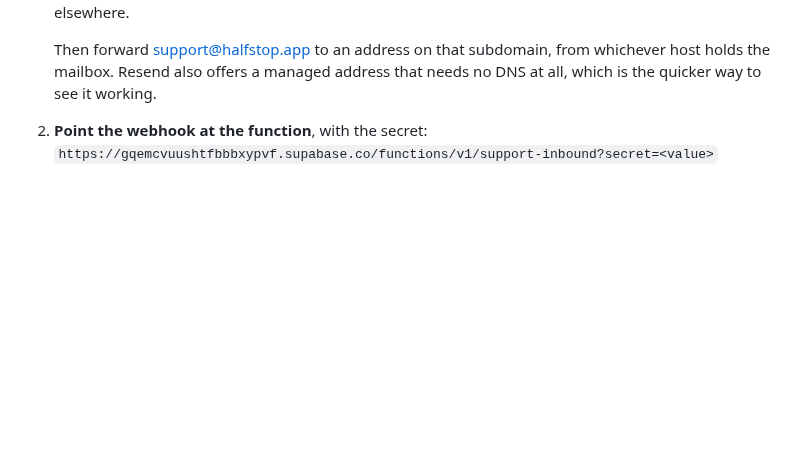
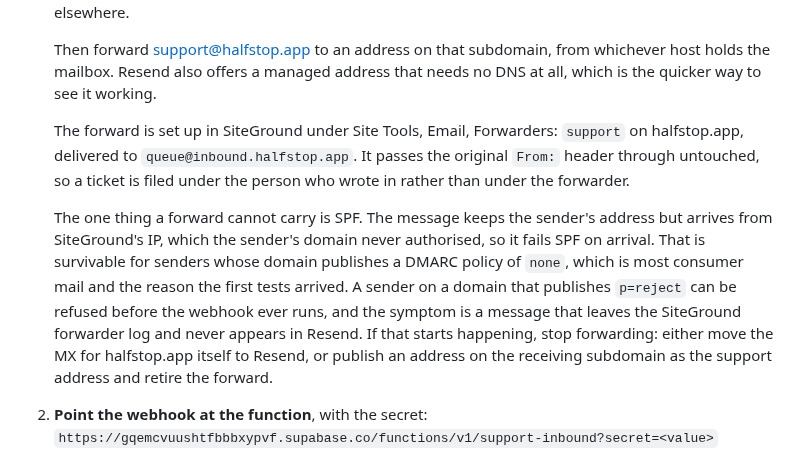
Before and after one commit to shermancahal/Halfstop, a Markdown page: docs/auth-setup.md, the part around the change. Drawn GitHub-style; blank space fills up the shorter version.

Commit message:
What the support forward carries, and the one thing it cannot
The SiteGround forward from support@halfstop.app to the receiving
subdomain works, and passes the original From: header through, so a
ticket is filed under whoever wrote in rather than under the forwarder.

What a forward cannot carry is SPF: the message keeps the sender's
address but arrives from the forwarding host's IP. That is survivable
against a DMARC policy of none and refusable against p=reject, so the
failure is a sender-specific one that will not show up in testing. Note
the symptom and the way out, because the day it happens the forwarder
log will say the mail left and Resend will have no record of it.

Co-Authored-By: Claude Opus 5 <noreply@anthropic.com>
Claude-Session: https://claude.ai/code/session_019g1gzpxFMhpPxRFSU2qDSM

```diff
--- a/docs/auth-setup.md
+++ b/docs/auth-setup.md
@@ -393,6 +393,22 @@ Resend receives inbound mail and posts it to a webhook, which
    Then forward support@halfstop.app to an address on that subdomain, from
    whichever host holds the mailbox. Resend also offers a managed address that
    needs no DNS at all, which is the quicker way to see it working.
+
+   The forward is set up in SiteGround under Site Tools, Email, Forwarders:
+   `support` on halfstop.app, delivered to `queue@inbound.halfstop.app`. It
+   passes the original `From:` header through untouched, so a ticket is filed
+   under the person who wrote in rather than under the forwarder.
+
+   The one thing a forward cannot carry is SPF. The message keeps the sender's
+   address but arrives from SiteGround's IP, which the sender's domain never
+   authorised, so it fails SPF on arrival. That is survivable for senders whose
+   domain publishes a DMARC policy of `none`, which is most consumer mail and
+   the reason the first tests arrived. A sender on a domain that publishes
+   `p=reject` can be refused before the webhook ever runs, and the symptom is
+   a message that leaves the SiteGround forwarder log and never appears in
+   Resend. If that starts happening, stop forwarding: either move the MX for
+   halfstop.app itself to Resend, or publish an address on the receiving
+   subdomain as the support address and retire the forward.
 2. **Point the webhook at the function**, with the secret:
    `https://gqemcvuushtfbbbxypvf.supabase.co/functions/v1/support-inbound?secret=<value>`
 
```
